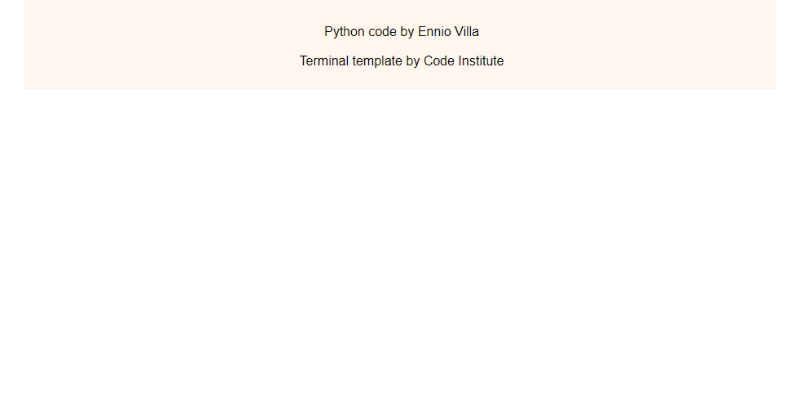
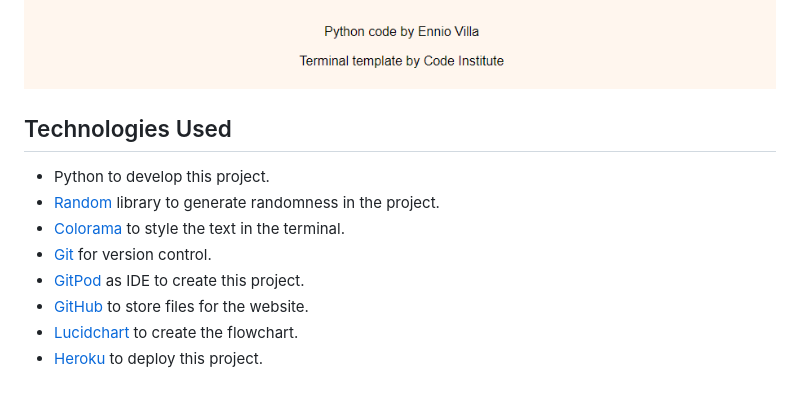
Before and after one commit to enniovilla/project-3-ci, a Markdown page: README.md, the part around the change. Rendered like a GitHub page; blank space fills up the shorter version.

Commit message:
Add technologies used

```diff
--- a/README.md
+++ b/README.md
@@ -48,3 +48,13 @@ However, if the player uses all their attempts and doesn't guess the word correc
 If the player chooses to play again, they will be taken back to the category selection. If they choose not to play again, the game will end and they will see the "thank you for playing" message.
 
 ![Game end](documentation/8.png)
+
+## Technologies Used
+- Python to develop this project.
+- [Random](https://docs.python.org/3/library/random.html) library to generate randomness in the project.
+- [Colorama](https://pypi.org/project/colorama/) to style the text in the terminal.
+- [Git](https://git-scm.com/) for version control.
+- [GitPod](https://www.gitpod.io/) as IDE to create this project.
+- [GitHub](https://github.com/) to store files for the website.
+- [Lucidchart](https://www.lucidchart.com/) to create the flowchart.
+- [Heroku](https://www.heroku.com/) to deploy this project.
```
